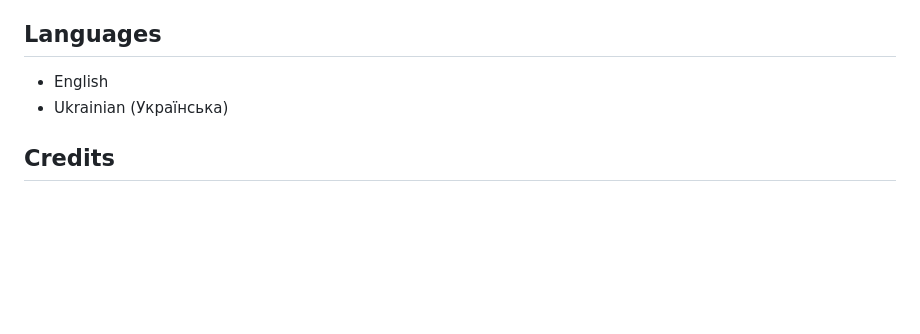
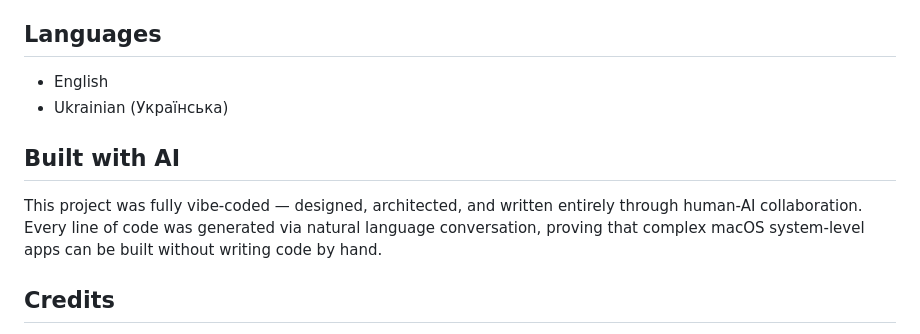
Before and after one commit to AlexLuzik/headless-helper, a Markdown page: README.md, the part around the change. Rendered like a GitHub page; blank space fills up the shorter version.

Commit message:
README update
Co-Authored-By: Claude Opus 4.6 (1M context) <noreply@anthropic.com>

```diff
--- a/README.md
+++ b/README.md
@@ -137,6 +137,10 @@ Access via menu bar → Settings:
 - English
 - Ukrainian (Українська)
 
+## Built with AI
+
+This project was fully vibe-coded — designed, architected, and written entirely through human-AI collaboration. Every line of code was generated via natural language conversation, proving that complex macOS system-level apps can be built without writing code by hand.
+
 ## Credits
 
 - Developed by [Oleksandr Luzin](https://luzin.cc)
```
